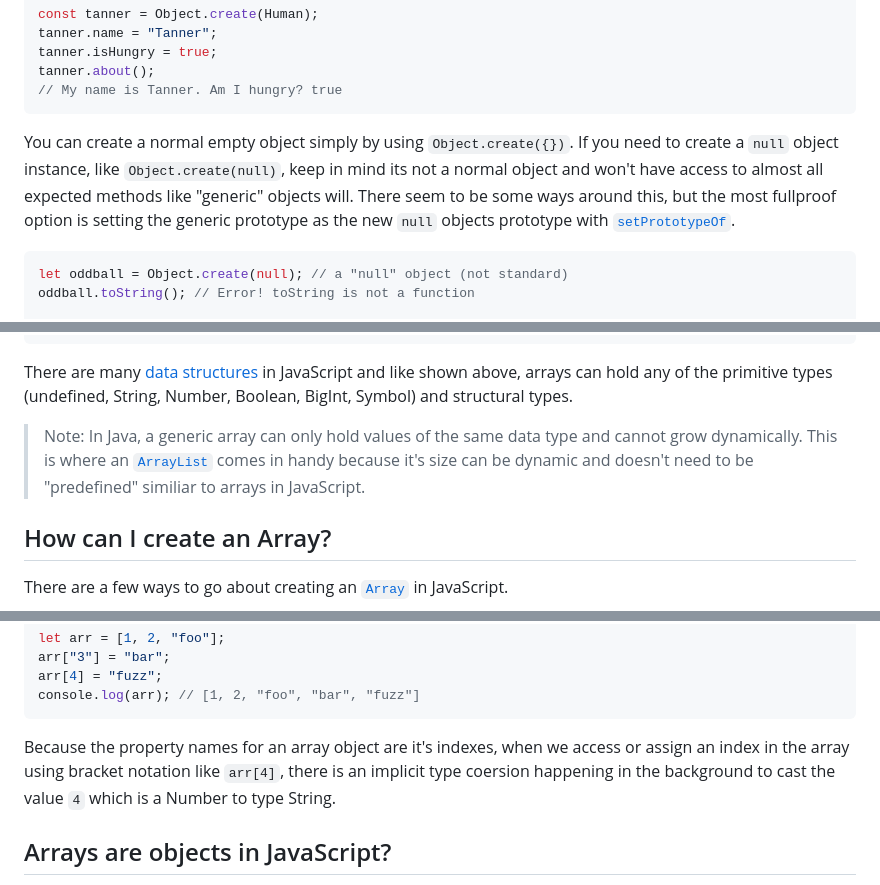
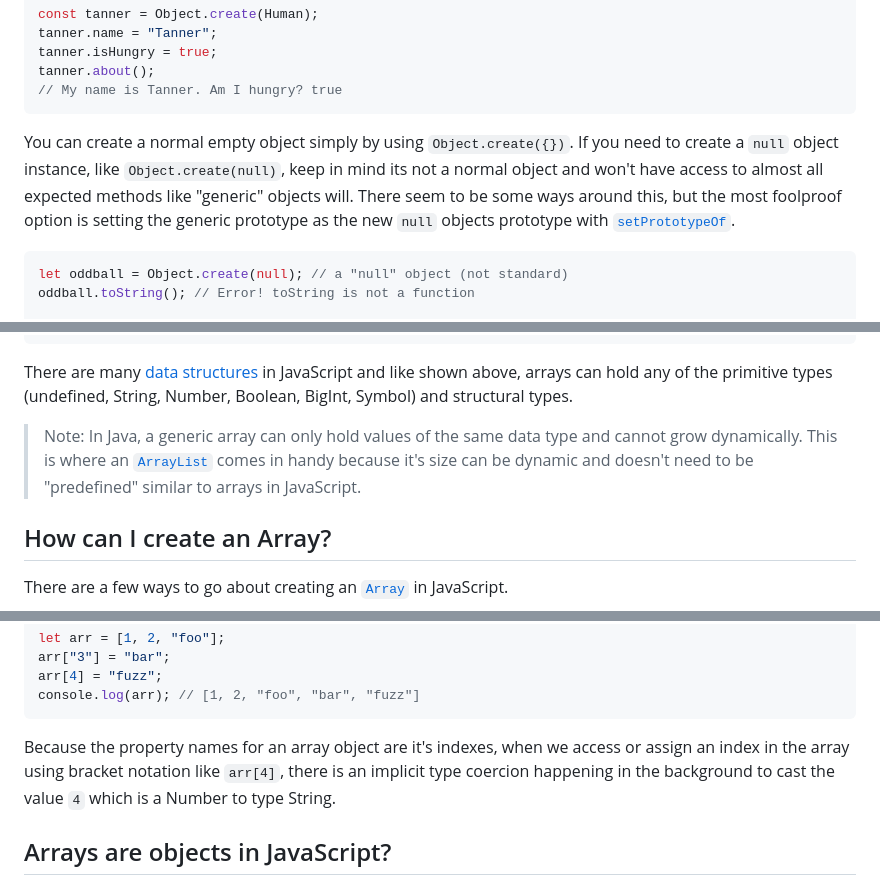
Before and after one commit to tannerdolby/tannerdolby.com, a Markdown page: src/writing/what-is-an-array.md, 3 parts joined by grey strips. Rendered like a GitHub page.

````diff
--- a/src/writing/what-is-an-array.md
+++ b/src/writing/what-is-an-array.md
@@ -150,7 +150,7 @@ tanner.about();
 // My name is Tanner. Am I hungry? true
 ```
 
-You can create a normal empty object simply by using `Object.create({})`. If you need to create a `null` object instance, like `Object.create(null)`, keep in mind its not a normal object and won't have access to almost all expected methods like "generic" objects will. There seem to be some ways around this, but the most fullproof option is setting the generic prototype as the new `null` objects prototype with [`setPrototypeOf`](https://developer.mozilla.org/en-US/docs/Web/JavaScript/Reference/Global_Objects/Object/setPrototypeOf).
+You can create a normal empty object simply by using `Object.create({})`. If you need to create a `null` object instance, like `Object.create(null)`, keep in mind its not a normal object and won't have access to almost all expected methods like "generic" objects will. There seem to be some ways around this, but the most foolproof option is setting the generic prototype as the new `null` objects prototype with [`setPrototypeOf`](https://developer.mozilla.org/en-US/docs/Web/JavaScript/Reference/Global_Objects/Object/setPrototypeOf).
 
 ```js
 let oddball = Object.create(null); // a "null" object (not standard)
@@ -183,7 +183,7 @@ console.log(arr[3].prop); // "bar" (access object properties)
 
 There are many [data structures](https://developer.mozilla.org/en-US/docs/Web/JavaScript/Data_structures) in JavaScript and like shown above, arrays can hold any of the primitive types (undefined, String, Number, Boolean, BigInt, Symbol) and structural types.
 
-> Note: In Java, a generic array can only hold values of the same data type and cannot grow dynamically. This is where an [`ArrayList`](https://www.geeksforgeeks.org/arraylist-in-java/) comes in handy because it's size can be dynamic and doesn't need to be "predefined" similiar to arrays in JavaScript.
+> Note: In Java, a generic array can only hold values of the same data type and cannot grow dynamically. This is where an [`ArrayList`](https://www.geeksforgeeks.org/arraylist-in-java/) comes in handy because it's size can be dynamic and doesn't need to be "predefined" similar to arrays in JavaScript.
 
 <h2 class="post-heading">How can I create an Array?</h2>
 
@@ -227,7 +227,7 @@ arr[4] = "fuzz";
 console.log(arr); // [1, 2, "foo", "bar", "fuzz"]
 ```
 
-Because the property names for an array object are it's indexes, when we access or assign an index in the array using bracket notation like `arr[4]`, there is an implicit type coersion happening in the background to cast the value `4` which is a Number to type String.
+Because the property names for an array object are it's indexes, when we access or assign an index in the array using bracket notation like `arr[4]`, there is an implicit type coercion happening in the background to cast the value `4` which is a Number to type String.
 
 <h2 class="post-heading">Arrays are objects in JavaScript?</h2>
 
````
Also changed, not shown: other parts of src/writing/what-is-an-array.md (+3 -3 lines).
